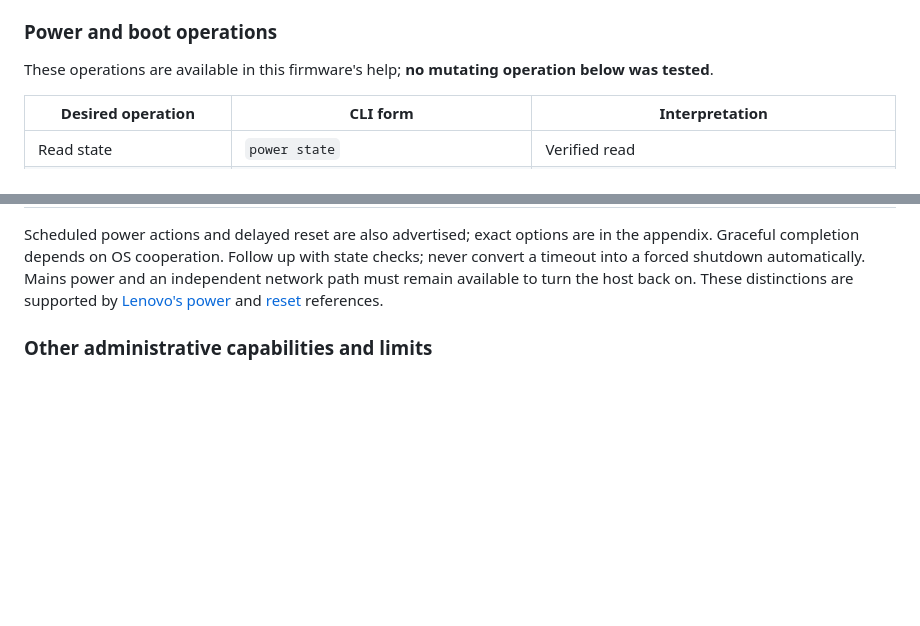
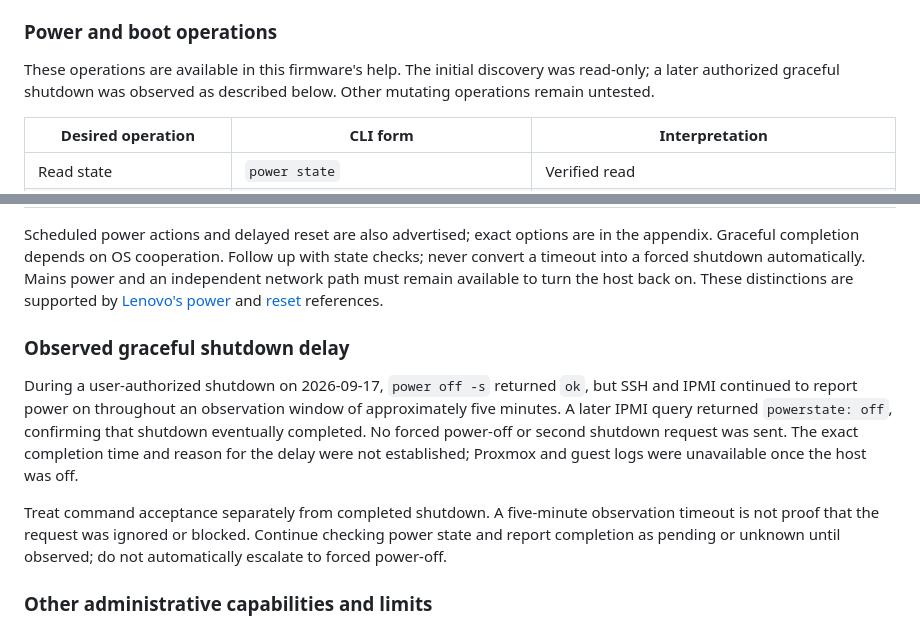
Before and after one commit to TusharSariya/aws-account-infra, a Markdown page: docs/research/imm2-management-reference.md, 2 parts joined by grey strips. Drawn GitHub-style; blank space fills up the shorter version.

Commit message:
docs: record delayed completion of graceful IMM2 shutdown

```diff
--- a/docs/research/imm2-management-reference.md
+++ b/docs/research/imm2-management-reference.md
@@ -91,7 +91,7 @@ The official catalog also contains commands absent from this unit's help, such a
 
 ### Power and boot operations
 
-These operations are available in this firmware's help; **no mutating operation below was tested**.
+These operations are available in this firmware's help. The initial discovery was read-only; a later authorized graceful shutdown was observed as described below. Other mutating operations remain untested.
 
 | Desired operation | CLI form | Interpretation |
 |---|---|---|
@@ -110,6 +110,12 @@ These operations are available in this firmware's help; **no mutating operation
 | Restart IMM | `resetsp` / `spreset` | Management-controller restart; distinct from host reset |
 
 Scheduled power actions and delayed reset are also advertised; exact options are in the appendix. Graceful completion depends on OS cooperation. Follow up with state checks; never convert a timeout into a forced shutdown automatically. Mains power and an independent network path must remain available to turn the host back on. These distinctions are supported by [Lenovo's power](https://pubs.lenovo.com/imm2/aj1camst04) and [reset](https://pubs.lenovo.com/imm2/aj1camst05) references.
+
+### Observed graceful shutdown delay
+
+During a user-authorized shutdown on 2026-09-17, `power off -s` returned `ok`, but SSH and IPMI continued to report power on throughout an observation window of approximately five minutes. A later IPMI query returned `powerstate: off`, confirming that shutdown eventually completed. No forced power-off or second shutdown request was sent. The exact completion time and reason for the delay were not established; Proxmox and guest logs were unavailable once the host was off.
+
+Treat command acceptance separately from completed shutdown. A five-minute observation timeout is not proof that the request was ignored or blocked. Continue checking power state and report completion as pending or unknown until observed; do not automatically escalate to forced power-off.
 
 ### Other administrative capabilities and limits
 
```
